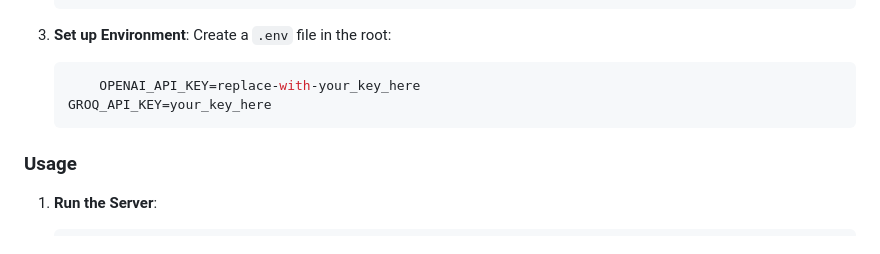
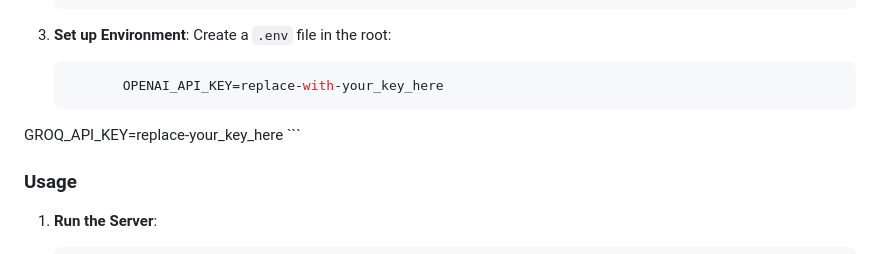
Before and after one commit to rajrounak21/Lovable-ai-clone, a Markdown page: README.md, the part around the change. Rendered like a GitHub page.

````diff
--- a/README.md
+++ b/README.md
@@ -59,8 +59,8 @@ This project is a powerful AI development tool capable of planning, architecting
 3.  **Set up Environment**:
     Create a `.env` file in the root:
     ```env
-        OPENAI_API_KEY=replace-with-your_key_here
-    GROQ_API_KEY=your_key_here
+           OPENAI_API_KEY=replace-with-your_key_here
+GROQ_API_KEY=replace-your_key_here
     ```
 
 ### Usage
````
